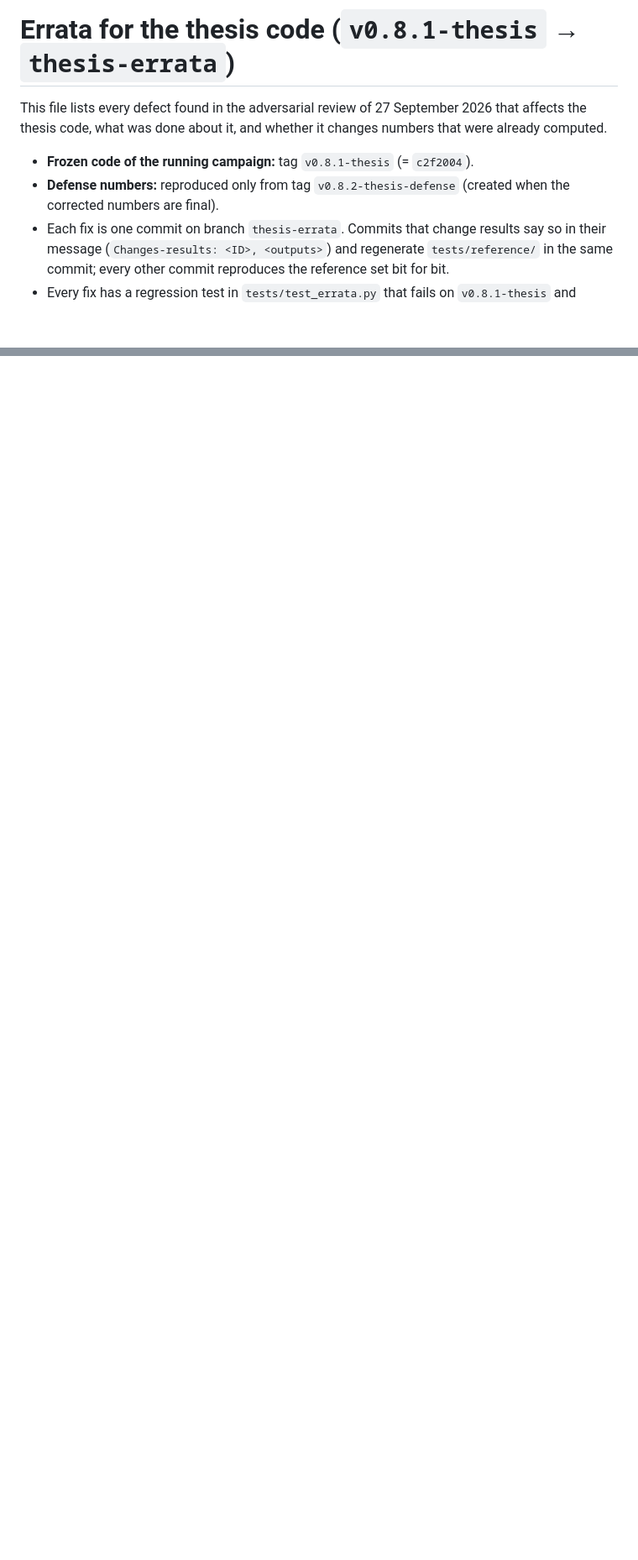
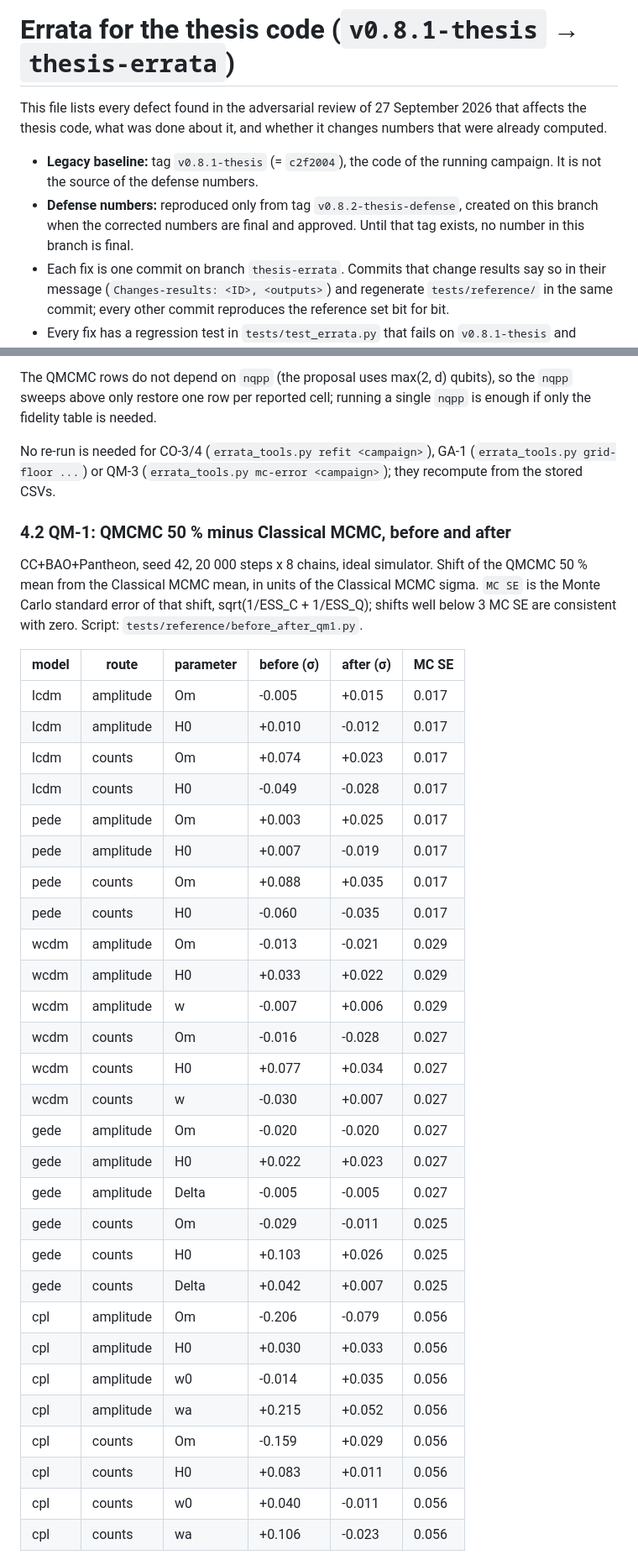
Before and after one commit to AndrewGari05/Quantum-Algorithms-Cosmology, a Markdown page: ERRATA.md, 2 parts joined by grey strips. Shown at 84% size. GitHub-like rendering; blank space fills up the shorter version.

```diff
--- a/ERRATA.md
+++ b/ERRATA.md
@@ -4,9 +4,11 @@ This file lists every defect found in the adversarial review of 27 September
 2026 that affects the thesis code, what was done about it, and whether it
 changes numbers that were already computed.
 
-* **Frozen code of the running campaign:** tag `v0.8.1-thesis` (= `c2f2004`).
-* **Defense numbers:** reproduced only from tag `v0.8.2-thesis-defense`
-  (created when the corrected numbers are final).
+* **Legacy baseline:** tag `v0.8.1-thesis` (= `c2f2004`), the code of the
+  running campaign. It is not the source of the defense numbers.
+* **Defense numbers:** reproduced only from tag `v0.8.2-thesis-defense`, created
+  on this branch when the corrected numbers are final and approved. Until
+  that tag exists, no number in this branch is final.
 * Each fix is one commit on branch `thesis-errata`. Commits that change
   results say so in their message (`Changes-results: <ID>, <outputs>`) and
   regenerate `tests/reference/` in the same commit; every other commit
@@ -73,0 +103,47 @@ To be filled from the reference re-runs (see `errata_tools.py`).
+The QMCMC rows do not depend on `nqpp` (the proposal uses max(2, d) qubits),
+so the `nqpp` sweeps above only restore one row per reported cell; running a
+single `nqpp` is enough if only the fidelity table is needed.
+
+No re-run is needed for CO-3/4 (`errata_tools.py refit <campaign>`), GA-1
+(`errata_tools.py grid-floor ...`) or QM-3 (`errata_tools.py mc-error <campaign>`);
+they recompute from the stored CSVs.
+
+### 4.2 QM-1: QMCMC 50 % minus Classical MCMC, before and after
+
+CC+BAO+Pantheon, seed 42, 20 000 steps x 8 chains, ideal simulator. Shift of
+the QMCMC 50 % mean from the Classical MCMC mean, in units of the Classical
+MCMC sigma. `MC SE` is the Monte Carlo standard error of that shift,
+sqrt(1/ESS_C + 1/ESS_Q); shifts well below 3 MC SE are consistent with zero.
+Script: `tests/reference/before_after_qm1.py`.
+
+| model | route | parameter | before (σ) | after (σ) | MC SE |
+|---|---|---|---|---|---|
+| lcdm | amplitude | Om | -0.005 | +0.015 | 0.017 |
+| lcdm | amplitude | H0 | +0.010 | -0.012 | 0.017 |
+| lcdm | counts | Om | +0.074 | +0.023 | 0.017 |
+| lcdm | counts | H0 | -0.049 | -0.028 | 0.017 |
+| pede | amplitude | Om | +0.003 | +0.025 | 0.017 |
+| pede | amplitude | H0 | +0.007 | -0.019 | 0.017 |
+| pede | counts | Om | +0.088 | +0.035 | 0.017 |
+| pede | counts | H0 | -0.060 | -0.035 | 0.017 |
+| wcdm | amplitude | Om | -0.013 | -0.021 | 0.029 |
+| wcdm | amplitude | H0 | +0.033 | +0.022 | 0.029 |
+| wcdm | amplitude | w | -0.007 | +0.006 | 0.029 |
+| wcdm | counts | Om | -0.016 | -0.028 | 0.027 |
+| wcdm | counts | H0 | +0.077 | +0.034 | 0.027 |
+| wcdm | counts | w | -0.030 | +0.007 | 0.027 |
+| gede | amplitude | Om | -0.020 | -0.020 | 0.027 |
+| gede | amplitude | H0 | +0.022 | +0.023 | 0.027 |
+| gede | amplitude | Delta | -0.005 | -0.005 | 0.027 |
+| gede | counts | Om | -0.029 | -0.011 | 0.025 |
+| gede | counts | H0 | +0.103 | +0.026 | 0.025 |
+| gede | counts | Delta | +0.042 | +0.007 | 0.025 |
+| cpl | amplitude | Om | -0.206 | -0.079 | 0.056 |
+| cpl | amplitude | H0 | +0.030 | +0.033 | 0.056 |
+| cpl | amplitude | w0 | -0.014 | +0.035 | 0.056 |
+| cpl | amplitude | wa | +0.215 | +0.052 | 0.056 |
+| cpl | counts | Om | -0.159 | +0.029 | 0.056 |
+| cpl | counts | H0 | +0.083 | +0.011 | 0.056 |
+| cpl | counts | w0 | +0.040 | -0.011 | 0.056 |
+| cpl | counts | wa | +0.106 | -0.023 | 0.056 |
+
```
Also changed, not shown: other parts of ERRATA.md (+38 -4 lines), README.md (+12 -6 lines), docs/reproducing-the-thesis.md (+8 -27 lines), docs/figures/qm1_stationarity.png, 12 other files.
